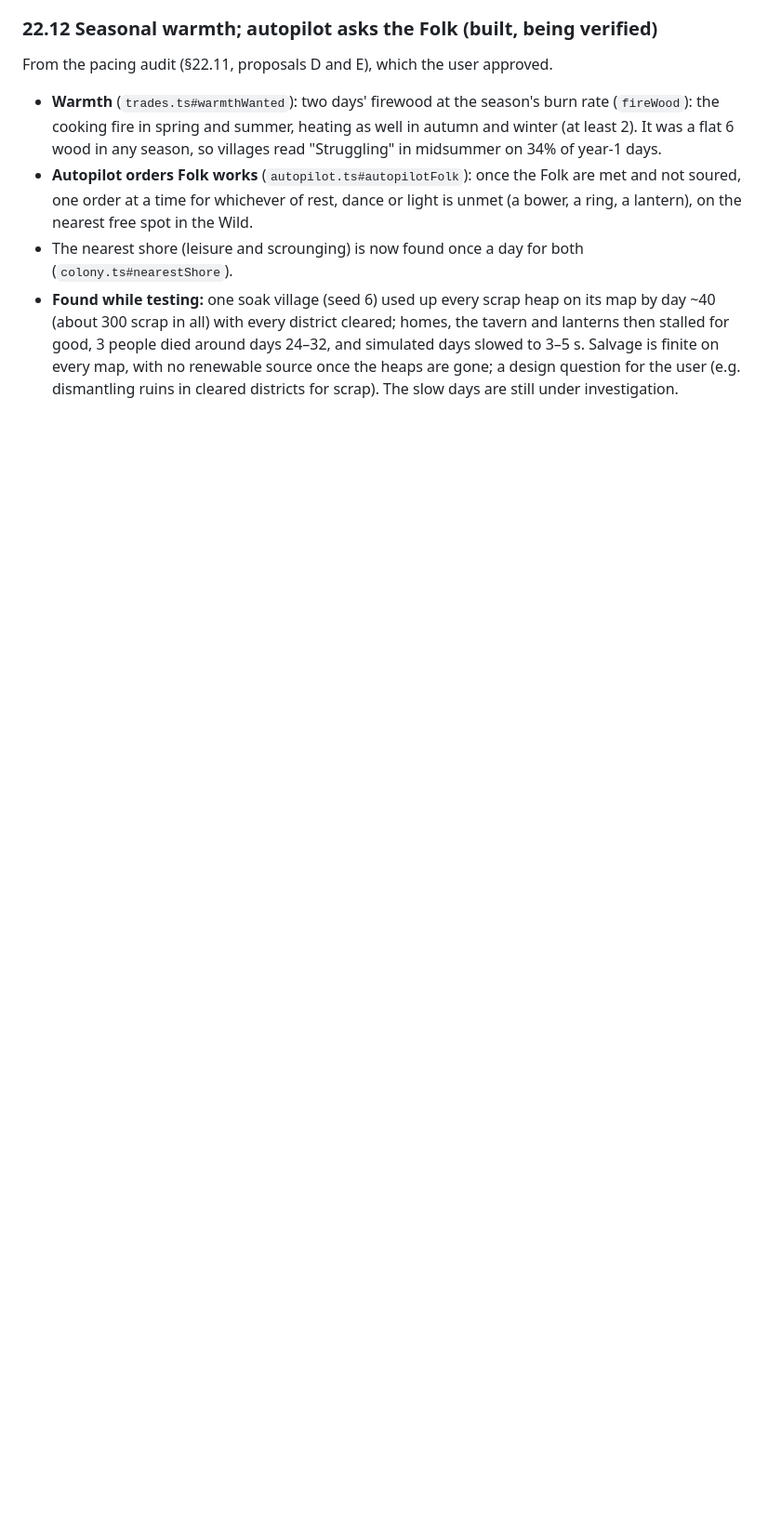
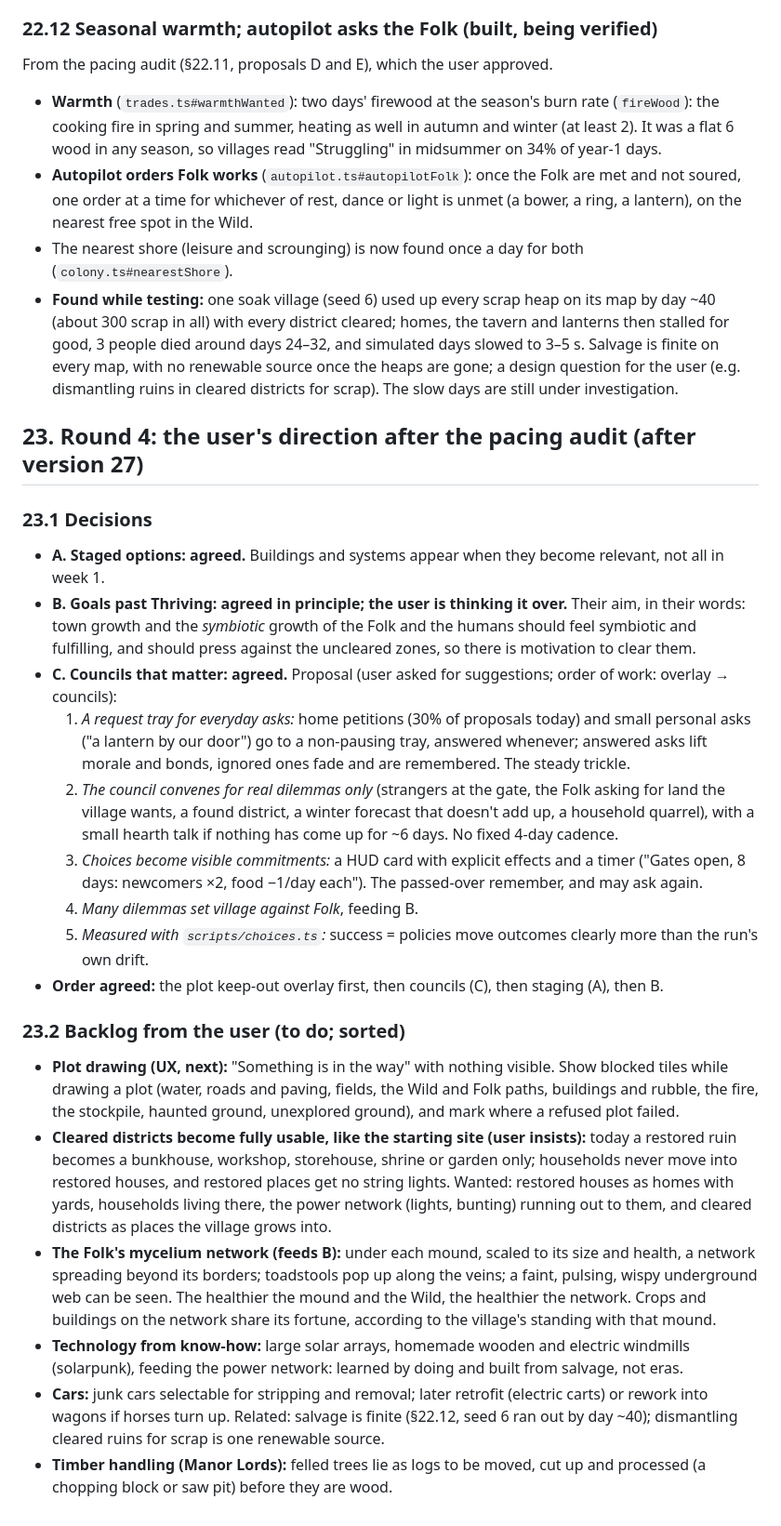
Before and after one commit to leftoverjacksons/surviveStory, a Markdown page: DESIGN.md, the part around the change. Shown at 93% size. Drawn GitHub-style; blank space fills up the shorter version.

Commit message:
DESIGN 23: the user's round-4 decisions (A-C) and backlog
Co-Authored-By: Claude Opus 5.5 <noreply@anthropic.com>
Claude-Session: https://claude.ai/code/session_01JkSTw7U5pj8VBMAfdpFHxR

```diff
--- a/DESIGN.md
+++ b/DESIGN.md
@@ -2527,3 +2527,60 @@ From the pacing audit (§22.11, proposals D and E), which the user approved.
   finite on every map, with no renewable source once the heaps are gone;
   a design question for the user (e.g. dismantling ruins in cleared
   districts for scrap). The slow days are still under investigation.
+
+## 23. Round 4: the user's direction after the pacing audit (after version 27)
+
+### 23.1 Decisions
+- **A. Staged options: agreed.** Buildings and systems appear when they
+  become relevant, not all in week 1.
+- **B. Goals past Thriving: agreed in principle; the user is thinking it
+  over.** Their aim, in their words: town growth and the *symbiotic* growth
+  of the Folk and the humans should feel symbiotic and fulfilling, and should
+  press against the uncleared zones, so there is motivation to clear them.
+- **C. Councils that matter: agreed.** Proposal (user asked for
+  suggestions; order of work: overlay → councils):
+  1. *A request tray for everyday asks:* home petitions (30% of proposals
+     today) and small personal asks ("a lantern by our door") go to a
+     non-pausing tray, answered whenever; answered asks lift morale and
+     bonds, ignored ones fade and are remembered. The steady trickle.
+  2. *The council convenes for real dilemmas only* (strangers at the gate,
+     the Folk asking for land the village wants, a found district, a winter
+     forecast that doesn't add up, a household quarrel), with a small hearth
+     talk if nothing has come up for ~6 days. No fixed 4-day cadence.
+  3. *Choices become visible commitments:* a HUD card with explicit effects
+     and a timer ("Gates open, 8 days: newcomers ×2, food −1/day each").
+     The passed-over remember, and may ask again.
+  4. *Many dilemmas set village against Folk*, feeding B.
+  5. *Measured with `scripts/choices.ts`:* success = policies move outcomes
+     clearly more than the run's own drift.
+- **Order agreed:** the plot keep-out overlay first, then councils (C), then
+  staging (A), then B.
+
+### 23.2 Backlog from the user (to do; sorted)
+- **Plot drawing (UX, next):** "Something is in the way" with nothing
+  visible. Show blocked tiles while drawing a plot (water, roads and
+  paving, fields, the Wild and Folk paths, buildings and rubble, the fire,
+  the stockpile, haunted ground, unexplored ground), and mark where a
+  refused plot failed.
+- **Cleared districts become fully usable, like the starting site (user
+  insists):** today a restored ruin becomes a bunkhouse, workshop, storehouse,
+  shrine or garden only; households never move into restored houses, and
+  restored places get no string lights. Wanted: restored houses as homes
+  with yards, households living there, the power network (lights, bunting)
+  running out to them, and cleared districts as places the village grows
+  into.
+- **The Folk's mycelium network (feeds B):** under each mound, scaled to
+  its size and health, a network spreading beyond its borders; toadstools
+  pop up along the veins; a faint, pulsing, wispy underground web can be
+  seen. The healthier the mound and the Wild, the healthier the network.
+  Crops and buildings on the network share its fortune, according to the
+  village's standing with that mound.
+- **Technology from know-how:** large solar arrays, homemade wooden and
+  electric windmills (solarpunk), feeding the power network: learned by
+  doing and built from salvage, not eras.
+- **Cars:** junk cars selectable for stripping and removal; later retrofit
+  (electric carts) or rework into wagons if horses turn up. Related: salvage
+  is finite (§22.12, seed 6 ran out by day ~40); dismantling cleared ruins
+  for scrap is one renewable source.
+- **Timber handling (Manor Lords):** felled trees lie as logs to be moved,
+  cut up and processed (a chopping block or saw pit) before they are wood.
```
